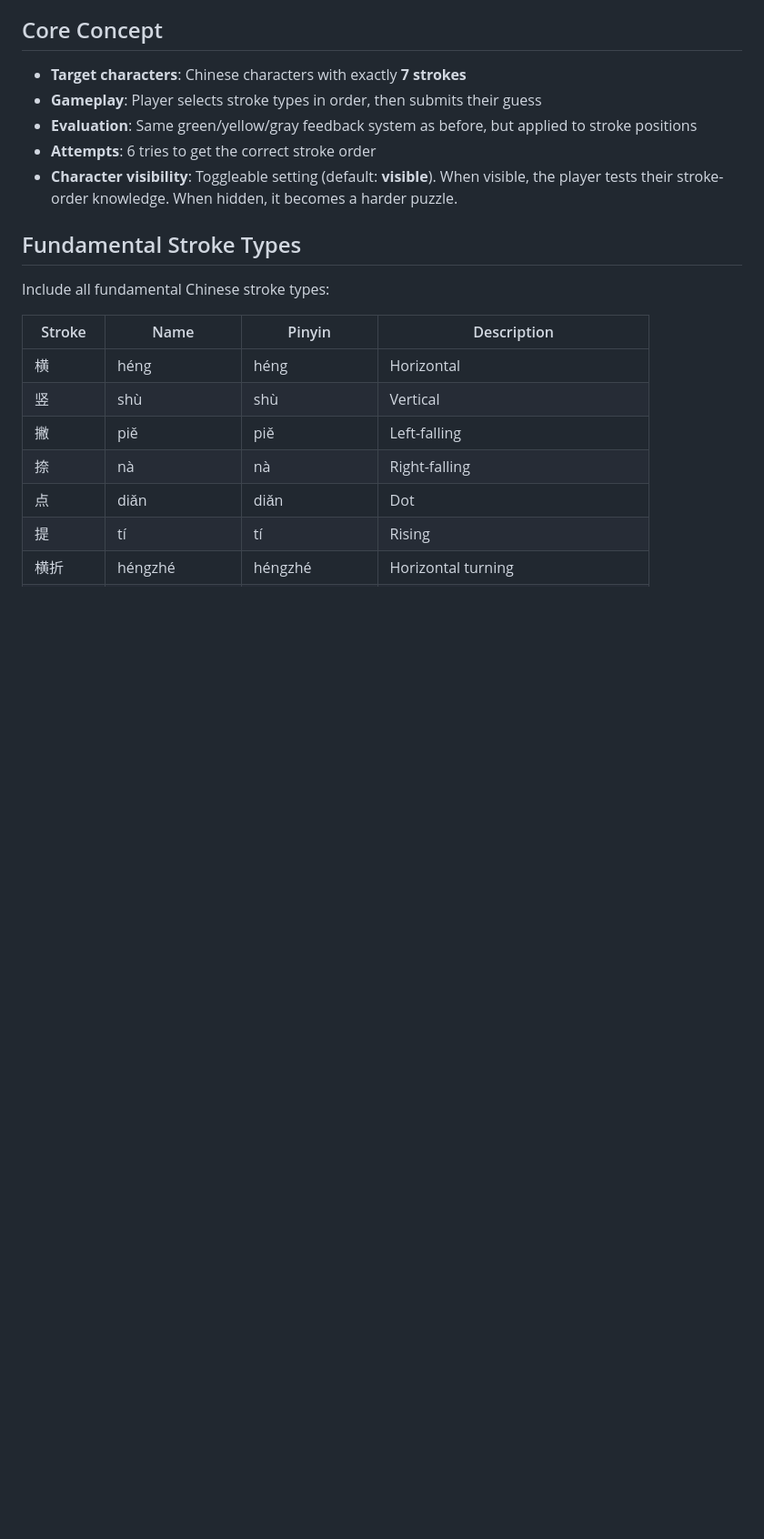
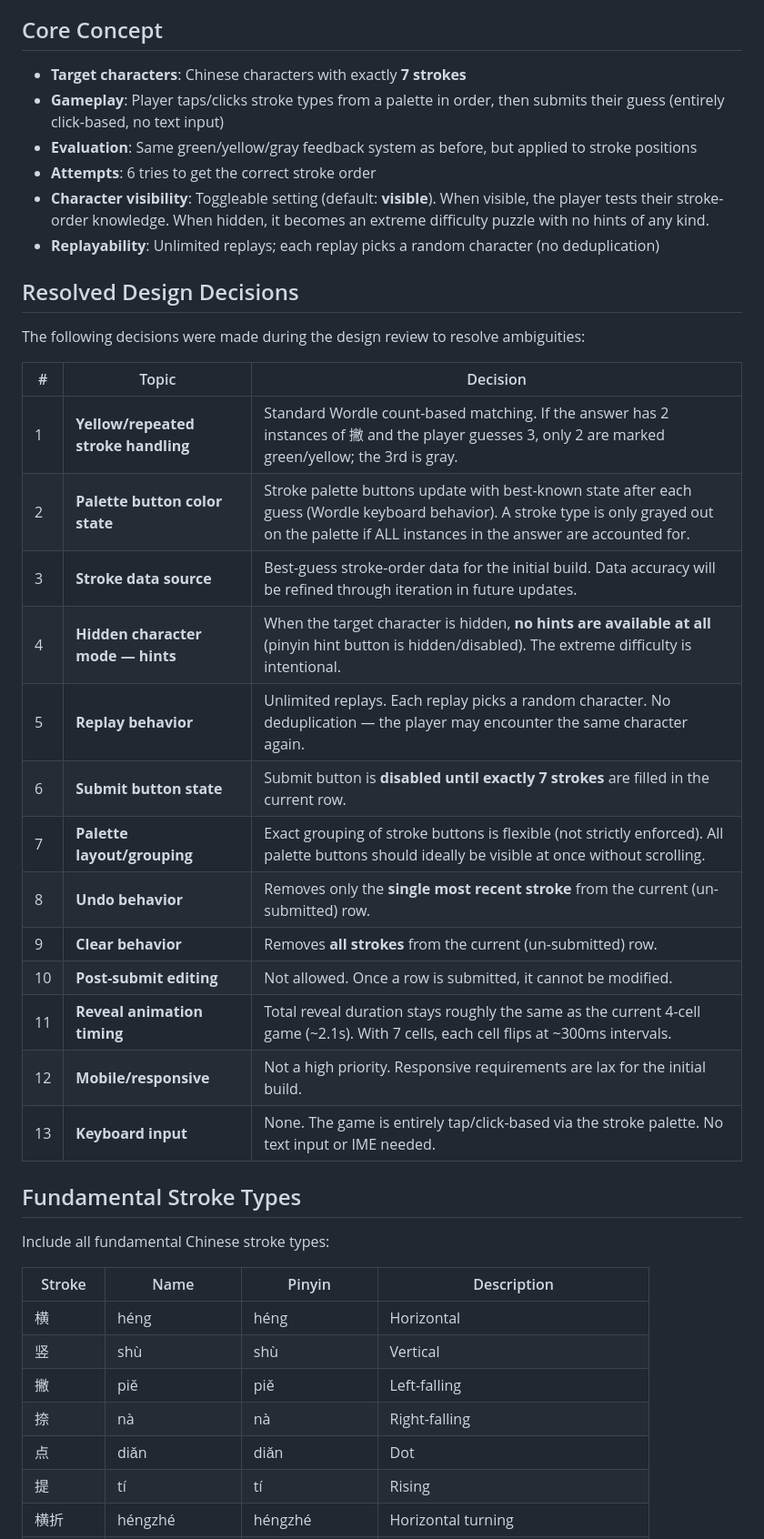
Before and after one commit to zachmueller/sandbox, a Markdown page: REDESIGN_PLAN.md, the part around one of its changes. Shown at 91% size. Drawn GitHub-style; blank space fills up the shorter version.

```diff
--- a/REDESIGN_PLAN.md
+++ b/REDESIGN_PLAN.md
@@ -7,10 +7,31 @@ Transform the game from a Chinese idiom (成语) guessing game into a **stroke-o
 ## Core Concept
 
 - **Target characters**: Chinese characters with exactly **7 strokes**
-- **Gameplay**: Player selects stroke types in order, then submits their guess
+- **Gameplay**: Player taps/clicks stroke types from a palette in order, then submits their guess (entirely click-based, no text input)
 - **Evaluation**: Same green/yellow/gray feedback system as before, but applied to stroke positions
 - **Attempts**: 6 tries to get the correct stroke order
-- **Character visibility**: Toggleable setting (default: **visible**). When visible, the player tests their stroke-order knowledge. When hidden, it becomes a harder puzzle.
+- **Character visibility**: Toggleable setting (default: **visible**). When visible, the player tests their stroke-order knowledge. When hidden, it becomes an extreme difficulty puzzle with no hints of any kind.
+- **Replayability**: Unlimited replays; each replay picks a random character (no deduplication)
+
+## Resolved Design Decisions
+
+The following decisions were made during the design review to resolve ambiguities:
+
+| # | Topic | Decision |
+|---|-------|----------|
+| 1 | **Yellow/repeated stroke handling** | Standard Wordle count-based matching. If the answer has 2 instances of 撇 and the player guesses 3, only 2 are marked green/yellow; the 3rd is gray. |
+| 2 | **Palette button color state** | Stroke palette buttons update with best-known state after each guess (Wordle keyboard behavior). A stroke type is only grayed out on the palette if ALL instances in the answer are accounted for. |
+| 3 | **Stroke data source** | Best-guess stroke-order data for the initial build. Data accuracy will be refined through iteration in future updates. |
+| 4 | **Hidden character mode — hints** | When the target character is hidden, **no hints are available at all** (pinyin hint button is hidden/disabled). The extreme difficulty is intentional. |
+| 5 | **Replay behavior** | Unlimited replays. Each replay picks a random character. No deduplication — the player may encounter the same character again. |
+| 6 | **Submit button state** | Submit button is **disabled until exactly 7 strokes** are filled in the current row. |
+| 7 | **Palette layout/grouping** | Exact grouping of stroke buttons is flexible (not strictly enforced). All palette buttons should ideally be visible at once without scrolling. |
+| 8 | **Undo behavior** | Removes only the **single most recent stroke** from the current (un-submitted) row. |
+| 9 | **Clear behavior** | Removes **all strokes** from the current (un-submitted) row. |
+| 10 | **Post-submit editing** | Not allowed. Once a row is submitted, it cannot be modified. |
+| 11 | **Reveal animation timing** | Total reveal duration stays roughly the same as the current 4-cell game (~2.1s). With 7 cells, each cell flips at ~300ms intervals. |
+| 12 | **Mobile/responsive** | Not a high priority. Responsive requirements are lax for the initial build. |
+| 13 | **Keyboard input** | None. The game is entirely tap/click-based via the stroke palette. No text input or IME needed. |
 
 ## Fundamental Stroke Types
 
```
Also changed, not shown: other parts of REDESIGN_PLAN.md (+16 -10 lines).
